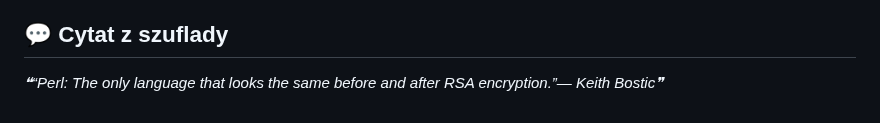
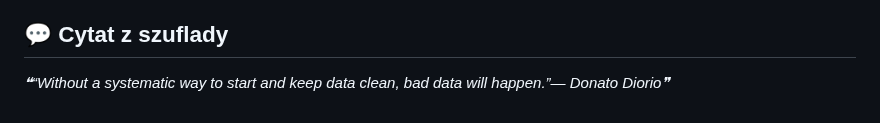
Before and after one commit to trvny/.ai, a Markdown page: README.md, the part around one of its changes. Drawn GitHub-style.

Commit message:
chore(readme): refresh shared content [skip ci]

```diff
--- a/README.md
+++ b/README.md
@@ -114,6 +114,6 @@ Keep credentials, tokens, personal paths, private endpoints and machine-specific
 
 <!-- markdownlint-disable MD033 -->
 <!--STARTS_HERE_QUOTE_README-->
-<i>❝“Perl: The only language that looks the same before and after RSA encryption.”— Keith Bostic❞</i>
+<i>❝“Without a systematic way to start and keep data clean, bad data will happen.”— Donato Diorio❞</i>
 <!--ENDS_HERE_QUOTE_README-->
 <!-- markdownlint-enable MD033 -->
```
Also changed, not shown: other parts of README.md (+6 -6 lines).
